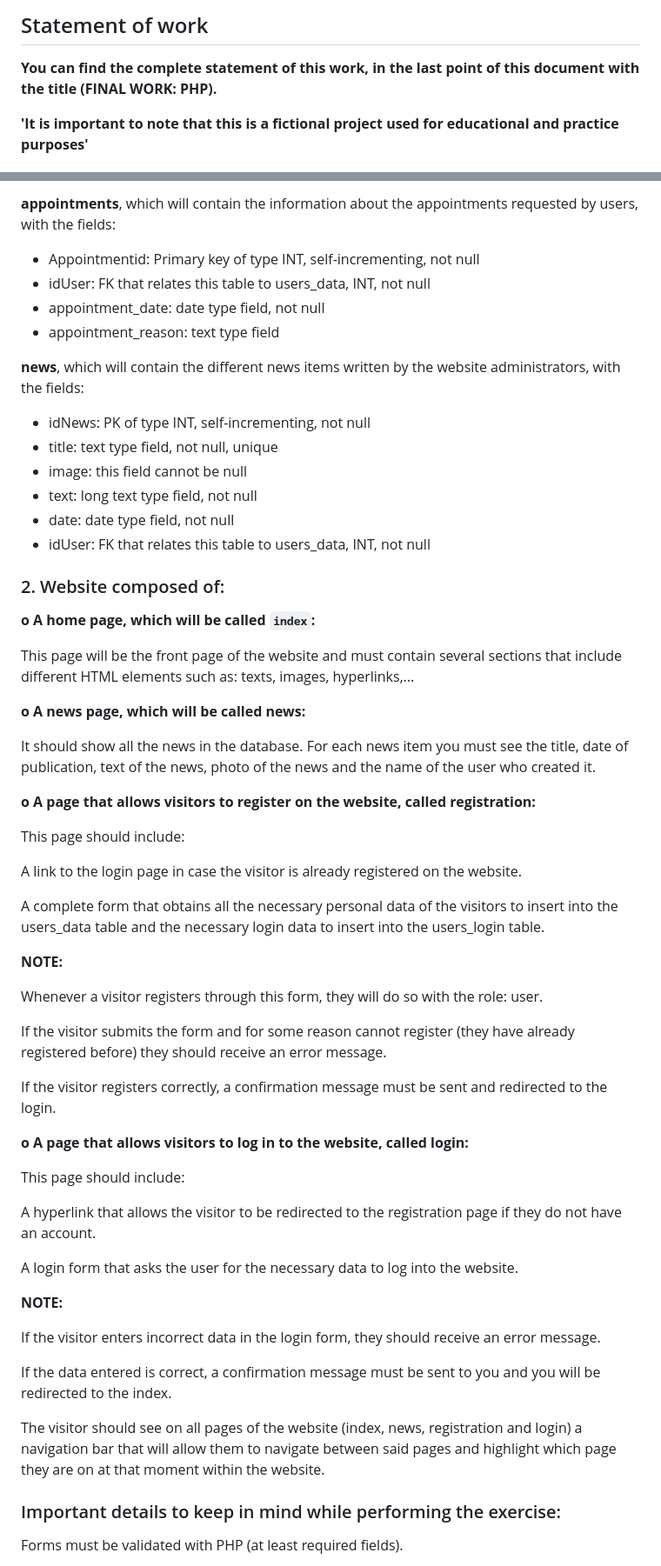
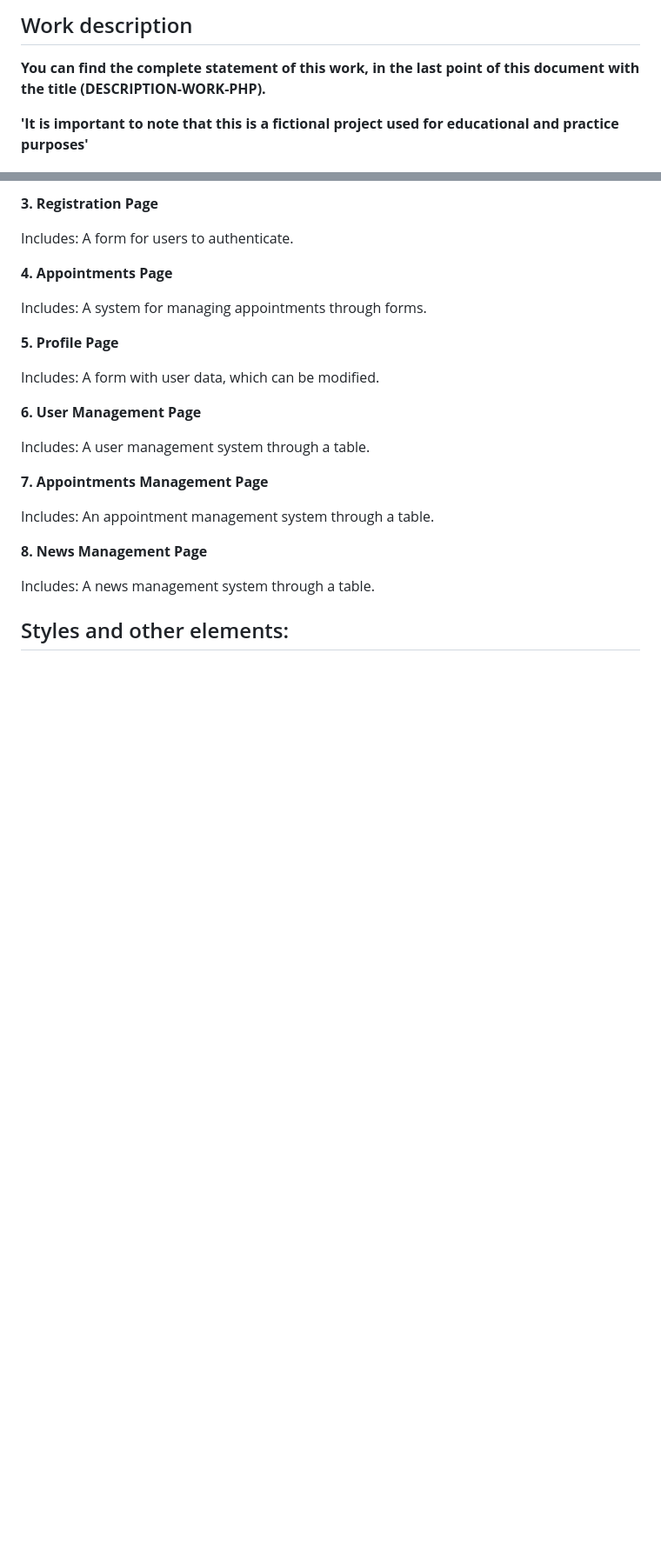
Before and after one commit to tejada1970/trabajo-php-curso-masterd, a Markdown page: README.md, 2 parts joined by grey strips. Shown at 87% size. Rendered like a GitHub page; blank space fills up the shorter version.

Commit message:
actualizar readme, modificar el enunciado por una descripción más general

```diff
--- a/README.md
+++ b/README.md
@@ -1,6 +1,6 @@
-## Statement of work
+## Work description
 
-**You can find the complete statement of this work, in the last point of this document with the title (FINAL WORK: PHP).**
+**You can find the complete statement of this work, in the last point of this document with the title (DESCRIPTION-WORK-PHP).**
 
 **'It is important to note that this is a fictional project used for educational and practice purposes'**
 
@@ -108,63 +102,27 @@ SQL and PHP.
 
-**appointments**, which will contain the information about the appointments requested by users, with the fields:
+**3. Registration Page**
 
-- Appointmentid: Primary key of type INT, self-incrementing, not null
-- idUser: FK that relates this table to users_data, INT, not null
-- appointment_date: date type field, not null
-- appointment_reason: text type field
+Includes: A form for users to authenticate.
 
-**news**, which will contain the different news items written by the website administrators, with the fields:
+**4. Appointments Page**
 
-- idNews: PK of type INT, self-incrementing, not null
-- title: text type field, not null, unique
-- image: this field cannot be null
-- text: long text type field, not null
-- date: date type field, not null
-- idUser: FK that relates this table to users_data, INT, not null
+Includes: A system for managing appointments through forms.
 
-### 2. Website composed of:
+**5. Profile Page**
 
-**o A home page, which will be called `index`:**
+Includes: A form with user data, which can be modified.
 
-This page will be the front page of the website and must contain several sections that include different HTML elements such as: texts, images, hyperlinks,...
+**6. User Management Page**
 
-**o A news page, which will be called news:**
+Includes: A user management system through a table.
 
-It should show all the news in the database. For each news item you must see the title, date of publication, text of the news, photo of the news and the name of the user who created it.
+**7. Appointments Management Page**
 
-**o A page that allows visitors to register on the website, called registration:**
+Includes: An appointment management system through a table.
 
-This page should include:
+**8. News Management Page**
 
-A link to the login page in case the visitor is already registered on the website.
+Includes: A news management system through a table.
 
-A complete form that obtains all the necessary personal data of the visitors to insert into the users_data table and the necessary login data to insert into the users_login table.
+## Styles and other elements:
 
-**NOTE:**
-
-Whenever a visitor registers through this form, they will do so with the role: user.
-
-If the visitor submits the form and for some reason cannot register (they have already registered before) they should receive an error message.
-
-If the visitor registers correctly, a confirmation message must be sent and redirected to the login.
-
-**o A page that allows visitors to log in to the website, called login:**
-
-This page should include:
-
-A hyperlink that allows the visitor to be redirected to the registration page if they do not have an account.
-
-A login form that asks the user for the necessary data to log into the website.
-
-**NOTE:**
-
-If the visitor enters incorrect data in the login form, they should receive an error message.
-
-If the data entered is correct, a confirmation message must be sent to you and you will be redirected to the index.
-
-The visitor should see on all pages of the website (index, news, registration and login) a navigation bar that will allow them to navigate between said pages and highlight which page they are on at that moment within the website.
-
-### Important details to keep in mind while performing the exercise:
-
-Forms must be validated with PHP (at least required fields).
-
```
Also changed, not shown: other parts of README.md (+20 -113 lines).
